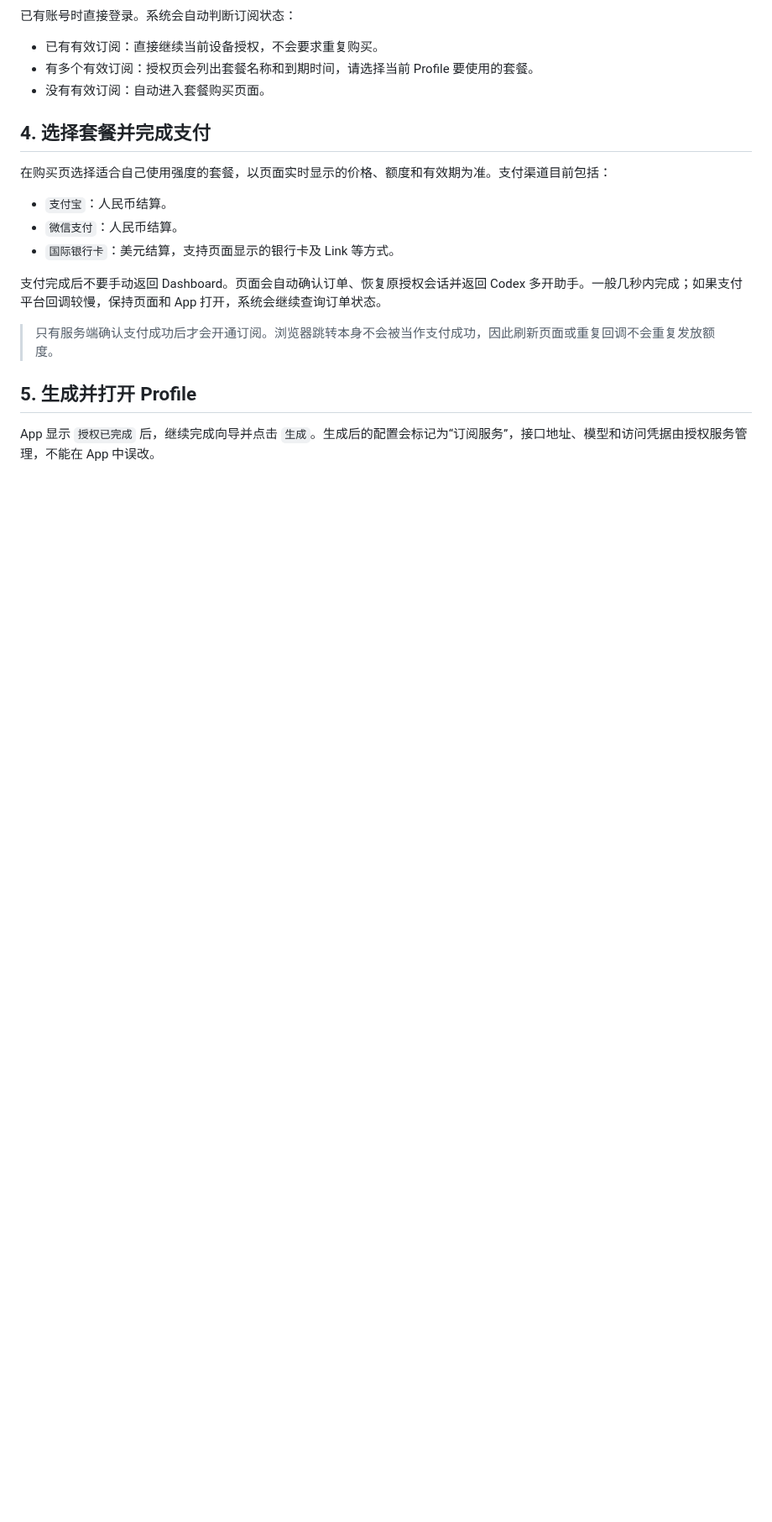
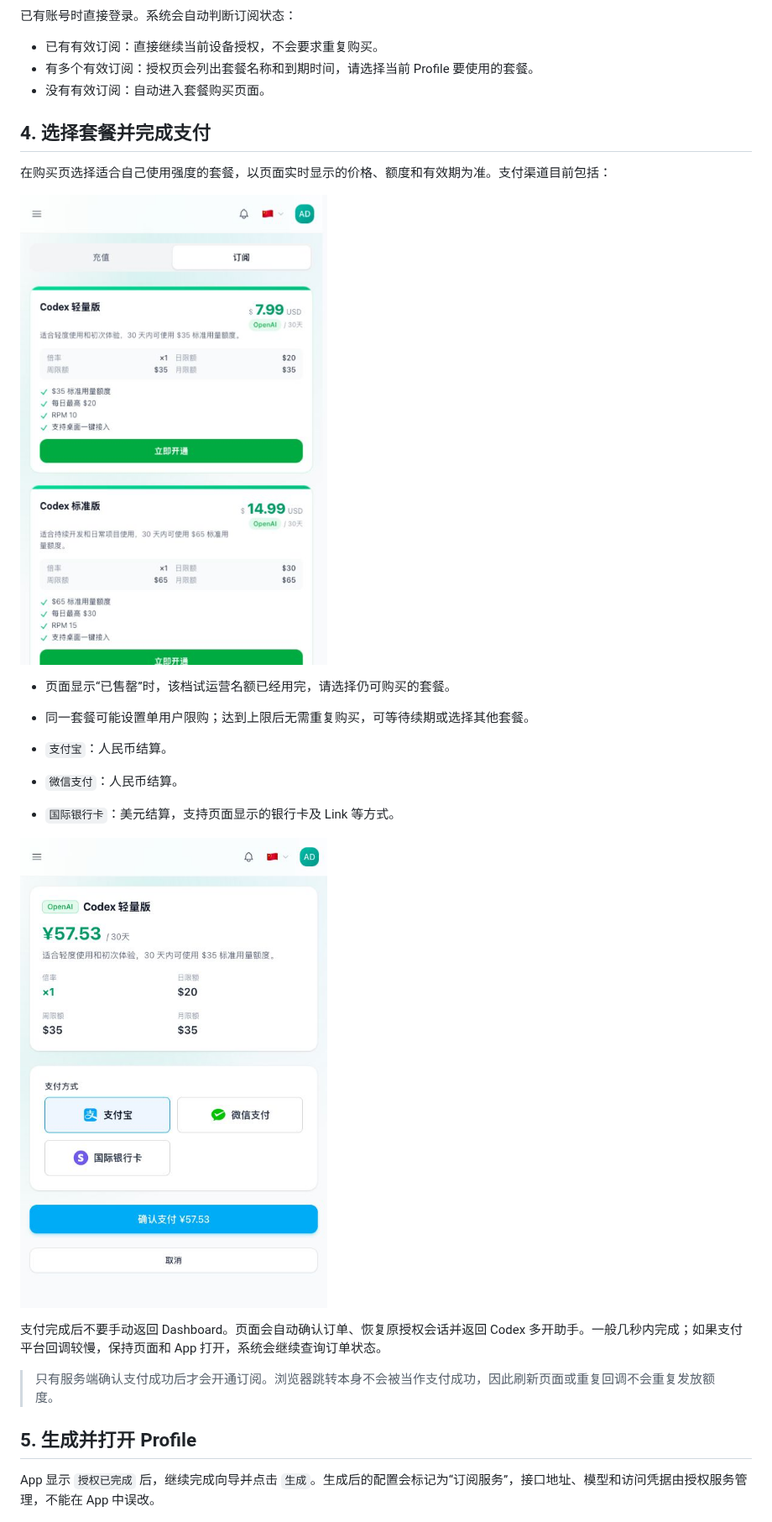
Before and after one commit to JqyModi/codex-multi-launcher, a Markdown page: docs/subscription-service-guide.zh-CN.md, the part around one of its changes. Shown at 84% size. Rendered like a GitHub page; pictures changed too: docs/landing/subscription-assets/06-choose-plan.png (added), docs/landing/subscription-assets/07-payment-methods.png (added); blank space fills up the shorter version.

```diff
--- a/docs/subscription-service-guide.zh-CN.md
+++ b/docs/subscription-service-guide.zh-CN.md
@@ -52,9 +52,16 @@
 
 在购买页选择适合自己使用强度的套餐，以页面实时显示的价格、额度和有效期为准。支付渠道目前包括：
 
+![选择订阅套餐](landing/subscription-assets/06-choose-plan.png)
+
+- 页面显示“已售罄”时，该档试运营名额已经用完，请选择仍可购买的套餐。
+- 同一套餐可能设置单用户限购；达到上限后无需重复购买，可等待续期或选择其他套餐。
+
 - `支付宝`：人民币结算。
 - `微信支付`：人民币结算。
 - `国际银行卡`：美元结算，支持页面显示的银行卡及 Link 等方式。
+
+![选择支付方式](landing/subscription-assets/07-payment-methods.png)
 
 支付完成后不要手动返回 Dashboard。页面会自动确认订单、恢复原授权会话并返回 Codex 多开助手。一般几秒内完成；如果支付平台回调较慢，保持页面和 App 打开，系统会继续查询订单状态。
 
```
Also changed, not shown: other parts of docs/subscription-service-guide.zh-CN.md (+2 -0 lines), docs/RELEASE_CHECKLIST.md (+52 -37 lines), docs/release-notes-subscription-draft.zh-CN.md (+5 -1 lines), docs/landing/subscription-assets/04-register.png, docs/landing/subscription-assets/08-reauthorize-profile.png (added), 8 other files.
